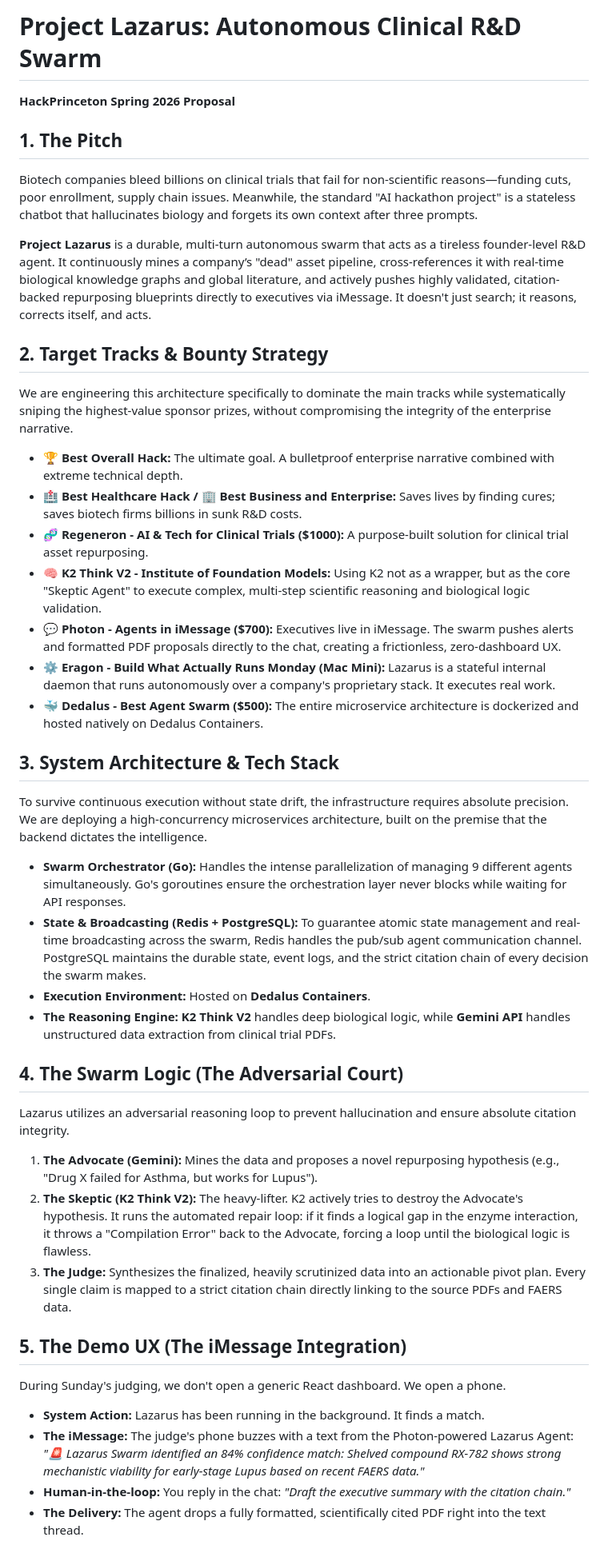
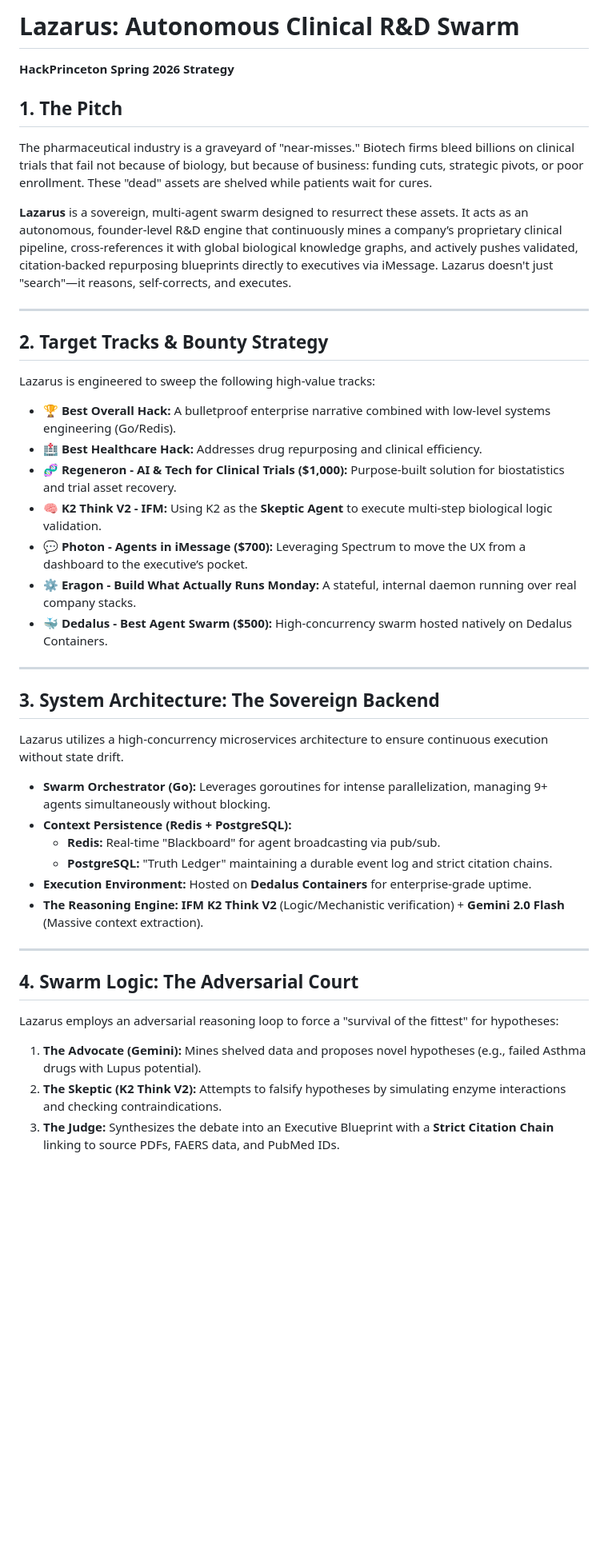
Before and after one commit to farhanmir/lazarus, a Markdown page: README.md, the part around one of its changes. Shown at 80% size. Rendered like a GitHub page; blank space fills up the shorter version.

Commit message:
docs: rewrite README to refine project narrative and update technical roadmap

```diff
--- a/README.md
+++ b/README.md
@@ -1,42 +1,43 @@
-# Project Lazarus: Autonomous Clinical R&D Swarm
-**HackPrinceton Spring 2026 Proposal**
+# Lazarus: Autonomous Clinical R&D Swarm
+
+**HackPrinceton Spring 2026 Strategy**
 
 ## 1. The Pitch
-Biotech companies bleed billions on clinical trials that fail for non-scientific reasons—funding cuts, poor enrollment, supply chain issues. Meanwhile, the standard "AI hackathon project" is a stateless chatbot that hallucinates biology and forgets its own context after three prompts.
+The pharmaceutical industry is a graveyard of "near-misses." Biotech firms bleed billions on clinical trials that fail not because of biology, but because of business: funding cuts, strategic pivots, or poor enrollment. These "dead" assets are shelved while patients wait for cures.
 
-**Project Lazarus** is a durable, multi-turn autonomous swarm that acts as a tireless founder-level R&D agent. It continuously mines a company’s "dead" asset pipeline, cross-references it with real-time biological knowledge graphs and global literature, and actively pushes highly validated, citation-backed repurposing blueprints directly to executives via iMessage. It doesn't just search; it reasons, corrects itself, and acts.
+**Lazarus** is a sovereign, multi-agent swarm designed to resurrect these assets. It acts as an autonomous, founder-level R&D engine that continuously mines a company’s proprietary clinical pipeline, cross-references it with global biological knowledge graphs, and actively pushes validated, citation-backed repurposing blueprints directly to executives via iMessage. Lazarus doesn't just "search"—it reasons, self-corrects, and executes.
+
+---
 
 ## 2. Target Tracks & Bounty Strategy
-We are engineering this architecture specifically to dominate the main tracks while systematically sniping the highest-value sponsor prizes, without compromising the integrity of the enterprise narrative.
+Lazarus is engineered to sweep the following high-value tracks:
 
-* **🏆 Best Overall Hack:** The ultimate goal. A bulletproof enterprise narrative combined with extreme technical depth.
-* **🏥 Best Healthcare Hack / 🏢 Best Business and Enterprise:** Saves lives by finding cures; saves biotech firms billions in sunk R&D costs.
-* **🧬 Regeneron - AI & Tech for Clinical Trials ($1000):** A purpose-built solution for clinical trial asset repurposing.
-* **🧠 K2 Think V2 - Institute of Foundation Models:** Using K2 not as a wrapper, but as the core "Skeptic Agent" to execute complex, multi-step scientific reasoning and biological logic validation.
-* **💬 Photon - Agents in iMessage ($700):** Executives live in iMessage. The swarm pushes alerts and formatted PDF proposals directly to the chat, creating a frictionless, zero-dashboard UX.
-* **⚙️ Eragon - Build What Actually Runs Monday (Mac Mini):** Lazarus is a stateful internal daemon that runs autonomously over a company's proprietary stack. It executes real work.
-* **🐳 Dedalus - Best Agent Swarm ($500):** The entire microservice architecture is dockerized and hosted natively on Dedalus Containers.
+* **🏆 Best Overall Hack:** A bulletproof enterprise narrative combined with low-level systems engineering (Go/Redis).
+* **🏥 Best Healthcare Hack:** Addresses drug repurposing and clinical efficiency.
+* **🧬 Regeneron - AI & Tech for Clinical Trials ($1,000):** Purpose-built solution for biostatistics and trial asset recovery.
+* **🧠 K2 Think V2 - IFM:** Using K2 as the **Skeptic Agent** to execute multi-step biological logic validation.
+* **💬 Photon - Agents in iMessage ($700):** Leveraging Spectrum to move the UX from a dashboard to the executive’s pocket.
+* **⚙️ Eragon - Build What Actually Runs Monday:** A stateful, internal daemon running over real company stacks.
+* **🐳 Dedalus - Best Agent Swarm ($500):** High-concurrency swarm hosted natively on Dedalus Containers.
 
-## 3. System Architecture & Tech Stack
-To survive continuous execution without state drift, the infrastructure requires absolute precision. We are deploying a high-concurrency microservices architecture, built on the premise that the backend dictates the intelligence.
+---
 
-* **Swarm Orchestrator (Go):** Handles the intense parallelization of managing 9 different agents simultaneously. Go's goroutines ensure the orchestration layer never blocks while waiting for API responses.
-* **State & Broadcasting (Redis + PostgreSQL):** To guarantee atomic state management and real-time broadcasting across the swarm, Redis handles the pub/sub agent communication channel. PostgreSQL maintains the durable state, event logs, and the strict citation chain of every decision the swarm makes.
-* **Execution Environment:** Hosted on **Dedalus Containers**.
-* **The Reasoning Engine:** **K2 Think V2** handles deep biological logic, while **Gemini API** handles unstructured data extraction from clinical trial PDFs.
+## 3. System Architecture: The Sovereign Backend
+Lazarus utilizes a high-concurrency microservices architecture to ensure continuous execution without state drift.
 
-## 4. The Swarm Logic (The Adversarial Court)
-Lazarus utilizes an adversarial reasoning loop to prevent hallucination and ensure absolute citation integrity.
+* **Swarm Orchestrator (Go):** Leverages goroutines for intense parallelization, managing 9+ agents simultaneously without blocking.
+* **Context Persistence (Redis + PostgreSQL):**
+    * **Redis:** Real-time "Blackboard" for agent broadcasting via pub/sub.
+    * **PostgreSQL:** "Truth Ledger" maintaining a durable event log and strict citation chains.
+* **Execution Environment:** Hosted on **Dedalus Containers** for enterprise-grade uptime.
+* **The Reasoning Engine:** **IFM K2 Think V2** (Logic/Mechanistic verification) + **Gemini 2.0 Flash** (Massive context extraction).
 
-1.  **The Advocate (Gemini):** Mines the data and proposes a novel repurposing hypothesis (e.g., "Drug X failed for Asthma, but works for Lupus").
-2.  **The Skeptic (K2 Think V2):** The heavy-lifter. K2 actively tries to destroy the Advocate's hypothesis. It runs the automated repair loop: if it finds a logical gap in the enzyme interaction, it throws a "Compilation Error" back to the Advocate, forcing a loop until the biological logic is flawless.
-3.  **The Judge:** Synthesizes the finalized, heavily scrutinized data into an actionable pivot plan. Every single claim is mapped to a strict citation chain directly linking to the source PDFs and FAERS data.
+---
 
-## 5. The Demo UX (The iMessage Integration)
-During Sunday's judging, we don't open a generic React dashboard. We open a phone.
+## 4. Swarm Logic: The Adversarial Court
+Lazarus employs an adversarial reasoning loop to force a "survival of the fittest" for hypotheses:
 
-* **System Action:** Lazarus has been running in the background. It finds a match.
-* **The iMessage:** The judge's phone buzzes with a text from the Photon-powered Lazarus Agent: *"🚨 Lazarus Swarm identified an 84% confidence match: Shelved compound RX-782 shows strong mechanistic viability for early-stage Lupus based on recent FAERS data."*
-* **Human-in-the-loop:** You reply in the chat: *"Draft the executive summary with the citation chain."*
-* **The Delivery:** The agent drops a fully formatted, scientifically cited PDF right into the text thread.
+1.  **The Advocate (Gemini):** Mines shelved data and proposes novel hypotheses (e.g., failed Asthma drugs with Lupus potential).
+2.  **The Skeptic (K2 Think V2):** Attempts to falsify hypotheses by simulating enzyme interactions and checking contraindications.
+3.  **The Judge:** Synthesizes the debate into an Executive Blueprint with a **Strict Citation Chain** linking to source PDFs, FAERS data, and PubMed IDs.
 
```
Also changed, not shown: other parts of README.md (+20 -5 lines).
